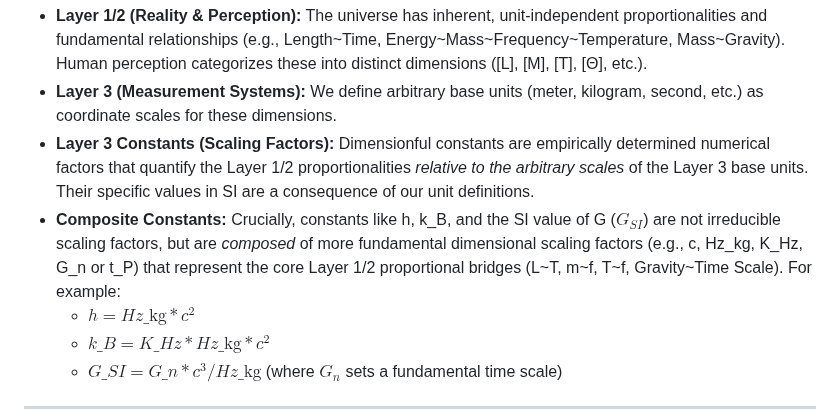
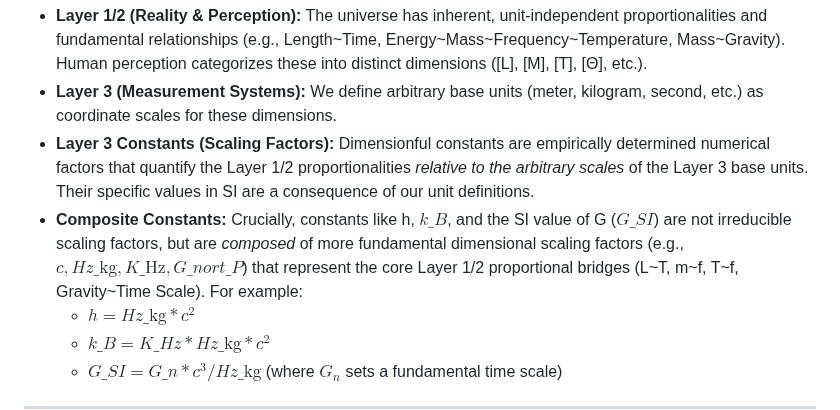
Before and after one commit to BuckRogers1965/Physics-Unit-Coordinate-System, a Markdown page: docs/Constants_Convert_Formulas_To_Natural_Forms.md, the part around the change. Rendered like a GitHub page.

```diff
--- a/docs/Constants_Convert_Formulas_To_Natural_Forms.md
+++ b/docs/Constants_Convert_Formulas_To_Natural_Forms.md
@@ -13,7 +13,7 @@ Our understanding relies on a layered view of science and a specific interpretat
 *   **Layer 1/2 (Reality & Perception):** The universe has inherent, unit-independent proportionalities and fundamental relationships (e.g., Length\~Time, Energy\~Mass\~Frequency\~Temperature, Mass\~Gravity). Human perception categorizes these into distinct dimensions ([L], [M], [T], [Θ], etc.).
 *   **Layer 3 (Measurement Systems):** We define arbitrary base units (meter, kilogram, second, etc.) as coordinate scales for these dimensions.
 *   **Layer 3 Constants (Scaling Factors):** Dimensionful constants are empirically determined numerical factors that quantify the Layer 1/2 proportionalities *relative to the arbitrary scales* of the Layer 3 base units. Their specific values in SI are a consequence of our unit definitions.
-*   **Composite Constants:** Crucially, constants like h, k_B, and the SI value of G ($G_{SI}$) are not irreducible scaling factors, but are *composed* of more fundamental dimensional scaling factors (e.g., c, Hz_kg, K_Hz, G_n or t_P) that represent the core Layer 1/2 proportional bridges (L~T, m~f, T~f, Gravity~Time Scale). For example:
+*   **Composite Constants:** Crucially, constants like h, $k\_B$, and the SI value of G ($G\_{SI}$) are not irreducible scaling factors, but are *composed* of more fundamental dimensional scaling factors (e.g., $c, Hz\_\text{kg}, K\_\text{Hz}, G\_n or t\_P$) that represent the core Layer 1/2 proportional bridges (L\~T, m\~f, T\~f, Gravity\~Time Scale). For example:
     *   $h = Hz\_\text{kg} * c^2$
     *   $k\_B = K\_Hz * Hz\_\text{kg} * c^2$
     *   $G\_SI = G\_n * c^3 / Hz\_\text{kg}$ (where $G_n$ sets a fundamental time scale)
```
